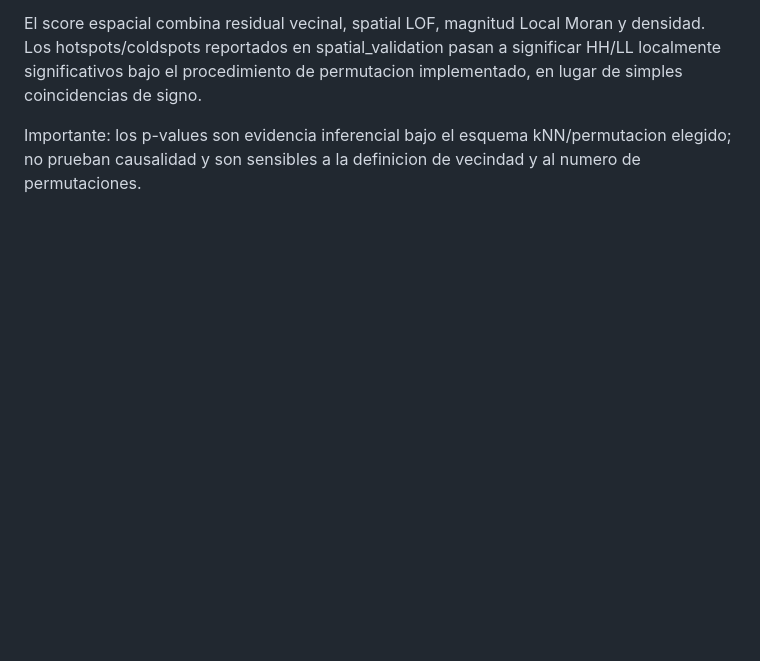
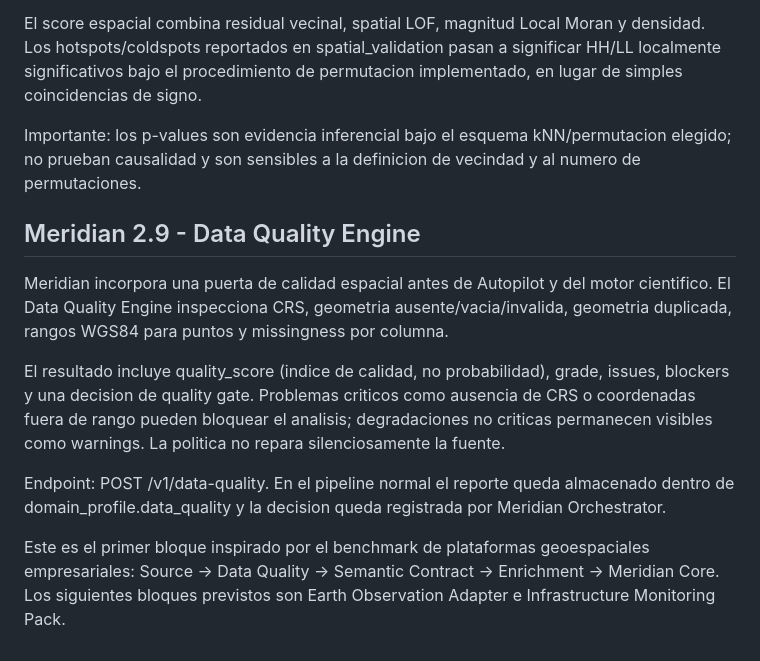
Before and after one commit to francis872/Apend-detection, a Markdown page: README.md, the part around the change. Rendered like a GitHub page; blank space fills up the shorter version.

Commit message:
Document Meridian 2.9 Data Quality Engine

```diff
--- a/README.md
+++ b/README.md
@@ -454,3 +454,14 @@ Cada observacion puede exportar local_moran_i, local_moran_pvalue, lisa_cluster,
 El score espacial combina residual vecinal, spatial LOF, magnitud Local Moran y densidad. Los hotspots/coldspots reportados en spatial_validation pasan a significar HH/LL localmente significativos bajo el procedimiento de permutacion implementado, en lugar de simples coincidencias de signo.
 
 Importante: los p-values son evidencia inferencial bajo el esquema kNN/permutacion elegido; no prueban causalidad y son sensibles a la definicion de vecindad y al numero de permutaciones.
+
+
+## Meridian 2.9 - Data Quality Engine
+
+Meridian incorpora una puerta de calidad espacial antes de Autopilot y del motor cientifico. El Data Quality Engine inspecciona CRS, geometria ausente/vacia/invalida, geometria duplicada, rangos WGS84 para puntos y missingness por columna.
+
+El resultado incluye quality_score (indice de calidad, no probabilidad), grade, issues, blockers y una decision de quality gate. Problemas criticos como ausencia de CRS o coordenadas fuera de rango pueden bloquear el analisis; degradaciones no criticas permanecen visibles como warnings. La politica no repara silenciosamente la fuente.
+
+Endpoint: POST /v1/data-quality. En el pipeline normal el reporte queda almacenado dentro de domain_profile.data_quality y la decision queda registrada por Meridian Orchestrator.
+
+Este es el primer bloque inspirado por el benchmark de plataformas geoespaciales empresariales: Source -> Data Quality -> Semantic Contract -> Enrichment -> Meridian Core. Los siguientes bloques previstos son Earth Observation Adapter e Infrastructure Monitoring Pack.
```
